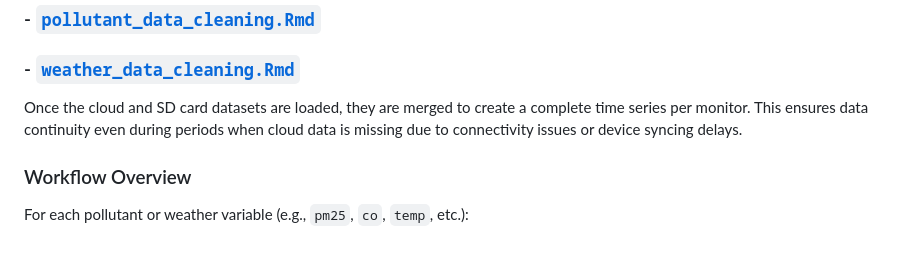
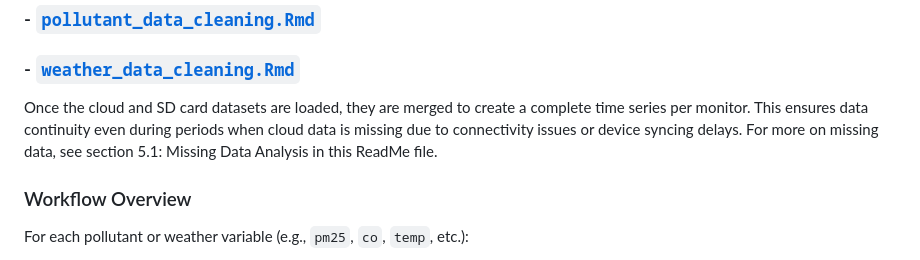
Before and after one commit to lewis-r-white/QuantAQ_ghana, a Markdown page: README.md, the part around the change. Drawn GitHub-style.

```diff
--- a/README.md
+++ b/README.md
@@ -82,7 +82,7 @@ This ensures cloud and SD card data can be merged consistently for downstream an
 ### - [`pollutant_data_cleaning.Rmd`](https://github.com/lewis-r-white/QuantAQ/blob/main/data_load_and_prep/pollutant_data_cleaning.Rmd)
 ### - [`weather_data_cleaning.Rmd`](https://github.com/lewis-r-white/QuantAQ/blob/main/data_load_and_prep/weather_data_cleaning.Rmd)
 
-Once the cloud and SD card datasets are loaded, they are merged to create a complete time series per monitor. This ensures data continuity even during periods when cloud data is missing due to connectivity issues or device syncing delays.
+Once the cloud and SD card datasets are loaded, they are merged to create a complete time series per monitor. This ensures data continuity even during periods when cloud data is missing due to connectivity issues or device syncing delays. For more on missing data, see section 5.1: Missing Data Analysis in this ReadMe file.
 
 ### Workflow Overview
 
```
